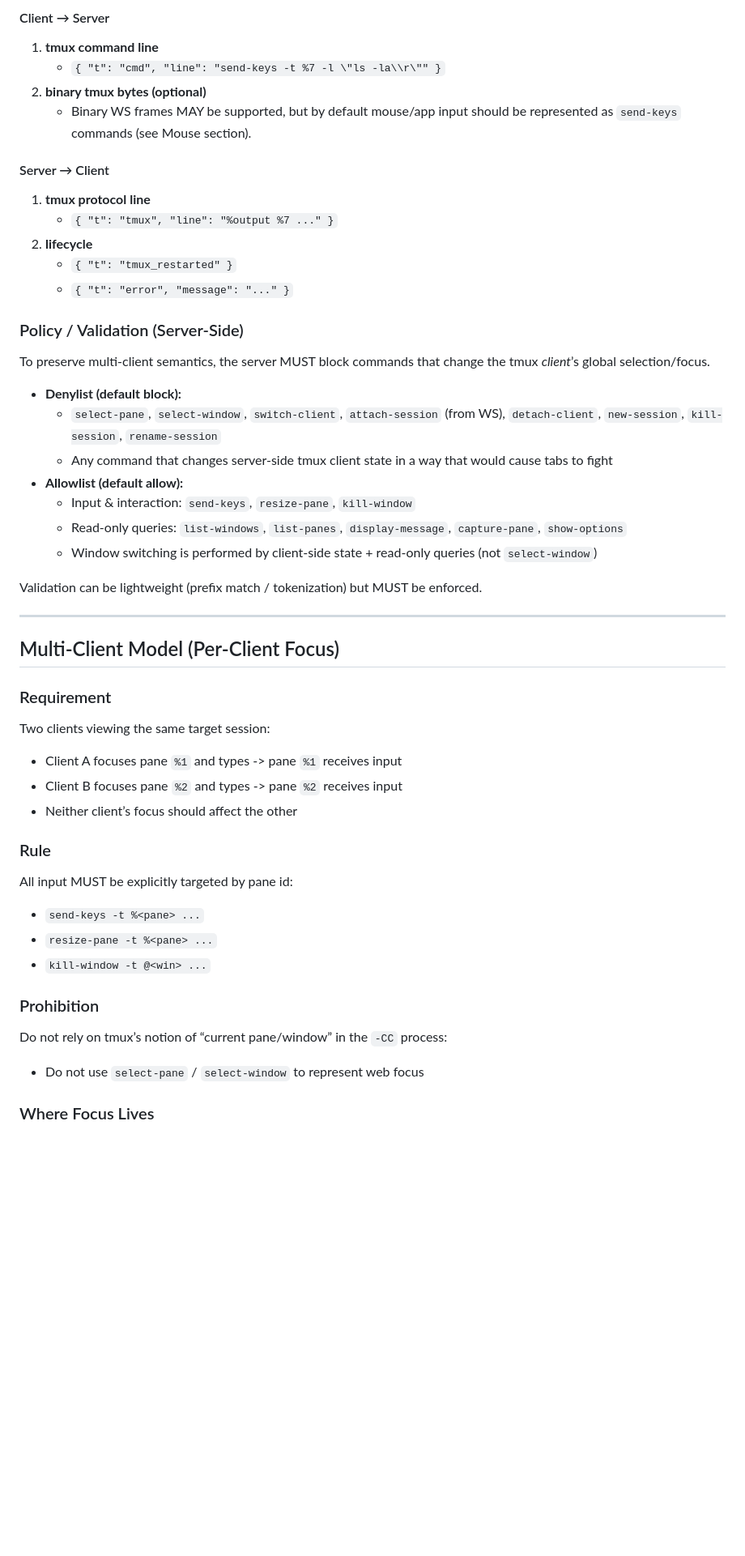
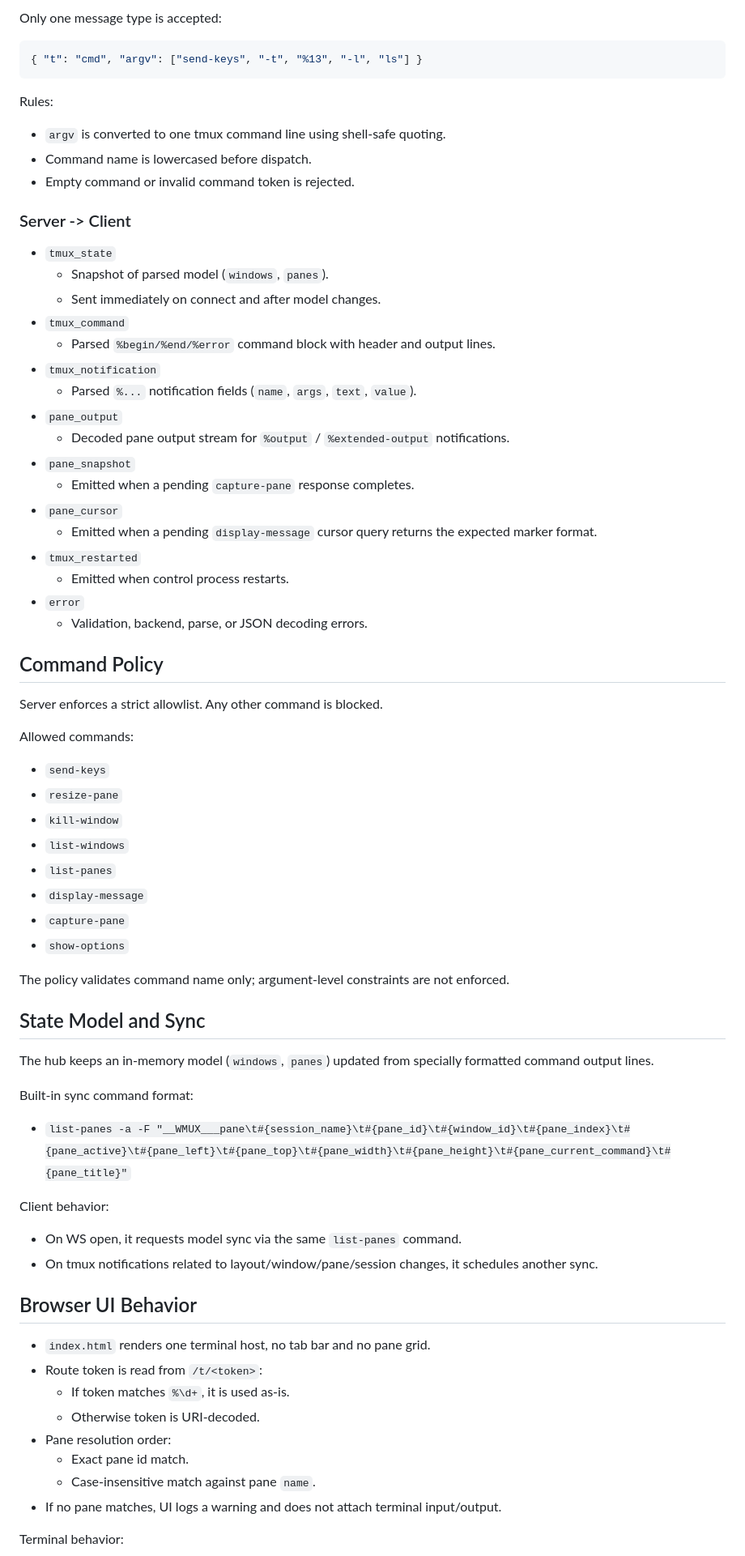
Before and after one commit to ampcode/wmux, a Markdown page: docs/spec.md, the part around one of its changes. Shown at 81% size. Rendered like a GitHub page; blank space fills up the shorter version.

````diff
--- a/docs/spec.md
+++ b/docs/spec.md
@@ -79,58 +69,76 @@ All JSON messages are UTF-8 text frames unless noted.
 
-#### Client → Server
+Only one message type is accepted:
 
-1. **tmux command line**
-   - `{ "t": "cmd", "line": "send-keys -t %7 -l \"ls -la\\r\"" }`
-2. **binary tmux bytes (optional)**
-   - Binary WS frames MAY be supported, but by default mouse/app input should be represented as `send-keys` commands (see Mouse section).
+```json
+{ "t": "cmd", "argv": ["send-keys", "-t", "%13", "-l", "ls"] }
+```
 
-#### Server → Client
+Rules:
 
-1. **tmux protocol line**
-   - `{ "t": "tmux", "line": "%output %7 ..." }`
-2. **lifecycle**
-   - `{ "t": "tmux_restarted" }`
-   - `{ "t": "error", "message": "..." }`
+- `argv` is converted to one tmux command line using shell-safe quoting.
+- Command name is lowercased before dispatch.
+- Empty command or invalid command token is rejected.
 
-### Policy / Validation (Server-Side)
+### Server -> Client
 
-To preserve multi-client semantics, the server MUST block commands that change the tmux _client_’s global selection/focus.
+- `tmux_state`
+  - Snapshot of parsed model (`windows`, `panes`).
+  - Sent immediately on connect and after model changes.
+- `tmux_command`
+  - Parsed `%begin/%end/%error` command block with header and output lines.
+- `tmux_notification`
+  - Parsed `%...` notification fields (`name`, `args`, `text`, `value`).
+- `pane_output`
+  - Decoded pane output stream for `%output` / `%extended-output` notifications.
+- `pane_snapshot`
+  - Emitted when a pending `capture-pane` response completes.
+- `pane_cursor`
+  - Emitted when a pending `display-message` cursor query returns the expected marker format.
+- `tmux_restarted`
+  - Emitted when control process restarts.
+- `error`
+  - Validation, backend, parse, or JSON decoding errors.
 
-- **Denylist (default block):**
-  - `select-pane`, `select-window`, `switch-client`, `attach-session` (from WS), `detach-client`, `new-session`, `kill-session`, `rename-session`
-  - Any command that changes server-side tmux client state in a way that would cause tabs to fight
-- **Allowlist (default allow):**
-  - Input & interaction: `send-keys`, `resize-pane`, `kill-window`
-  - Read-only queries: `list-windows`, `list-panes`, `display-message`, `capture-pane`, `show-options`
-  - Window switching is performed by client-side state + read-only queries (not `select-window`)
+## Command Policy
 
-Validation can be lightweight (prefix match / tokenization) but MUST be enforced.
+Server enforces a strict allowlist. Any other command is blocked.
 
----
+Allowed commands:
 
-## Multi-Client Model (Per-Client Focus)
+- `send-keys`
+- `resize-pane`
+- `kill-window`
+- `list-windows`
+- `list-panes`
+- `display-message`
+- `capture-pane`
+- `show-options`
 
-### Requirement
+The policy validates command name only; argument-level constraints are not enforced.
 
-Two clients viewing the same target session:
+## State Model and Sync
 
-- Client A focuses pane `%1` and types -> pane `%1` receives input
-- Client B focuses pane `%2` and types -> pane `%2` receives input
-- Neither client’s focus should affect the other
+The hub keeps an in-memory model (`windows`, `panes`) updated from specially formatted command output lines.
 
-### Rule
+Built-in sync command format:
 
-All input MUST be explicitly targeted by pane id:
+- `list-panes -a -F "__WMUX___pane\t#{session_name}\t#{pane_id}\t#{window_id}\t#{pane_index}\t#{pane_active}\t#{pane_left}\t#{pane_top}\t#{pane_width}\t#{pane_height}\t#{pane_current_command}\t#{pane_title}"`
 
-- `send-keys -t %<pane> ...`
-- `resize-pane -t %<pane> ...`
-- `kill-window -t @<win> ...`
+Client behavior:
 
-### Prohibition
+- On WS open, it requests model sync via the same `list-panes` command.
+- On tmux notifications related to layout/window/pane/session changes, it schedules another sync.
 
-Do not rely on tmux’s notion of “current pane/window” in the `-CC` process:
+## Browser UI Behavior
 
-- Do not use `select-pane` / `select-window` to represent web focus
+- `index.html` renders one terminal host, no tab bar and no pane grid.
+- Route token is read from `/t/<token>`:
+  - If token matches `%\d+`, it is used as-is.
+  - Otherwise token is URI-decoded.
+- Pane resolution order:
+  - Exact pane id match.
+  - Case-insensitive match against pane `name`.
+- If no pane matches, UI logs a warning and does not attach terminal input/output.
 
-### Where Focus Lives
+Terminal behavior:
 
````
Also changed, not shown: other parts of docs/spec.md (+75 -168 lines).
